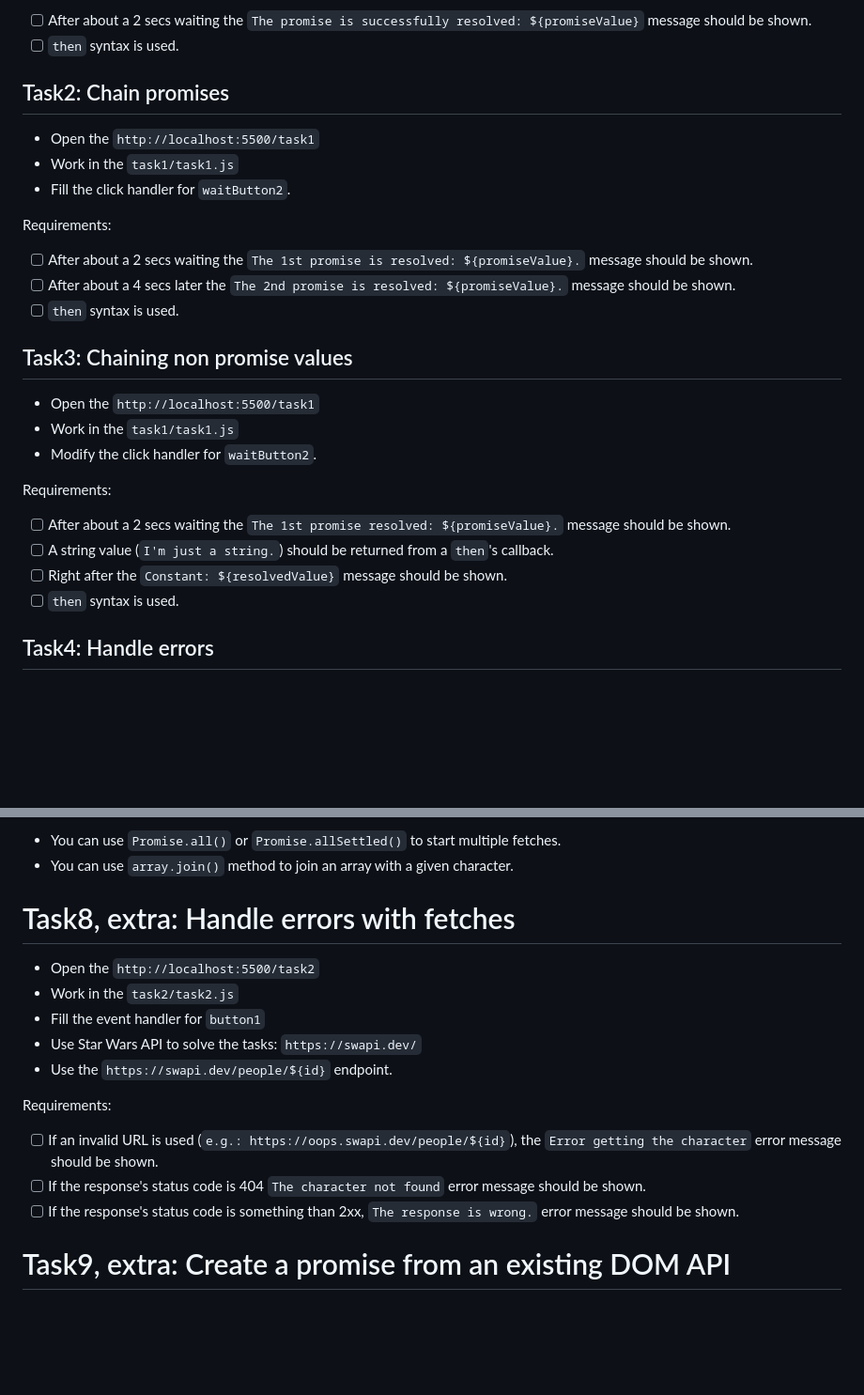
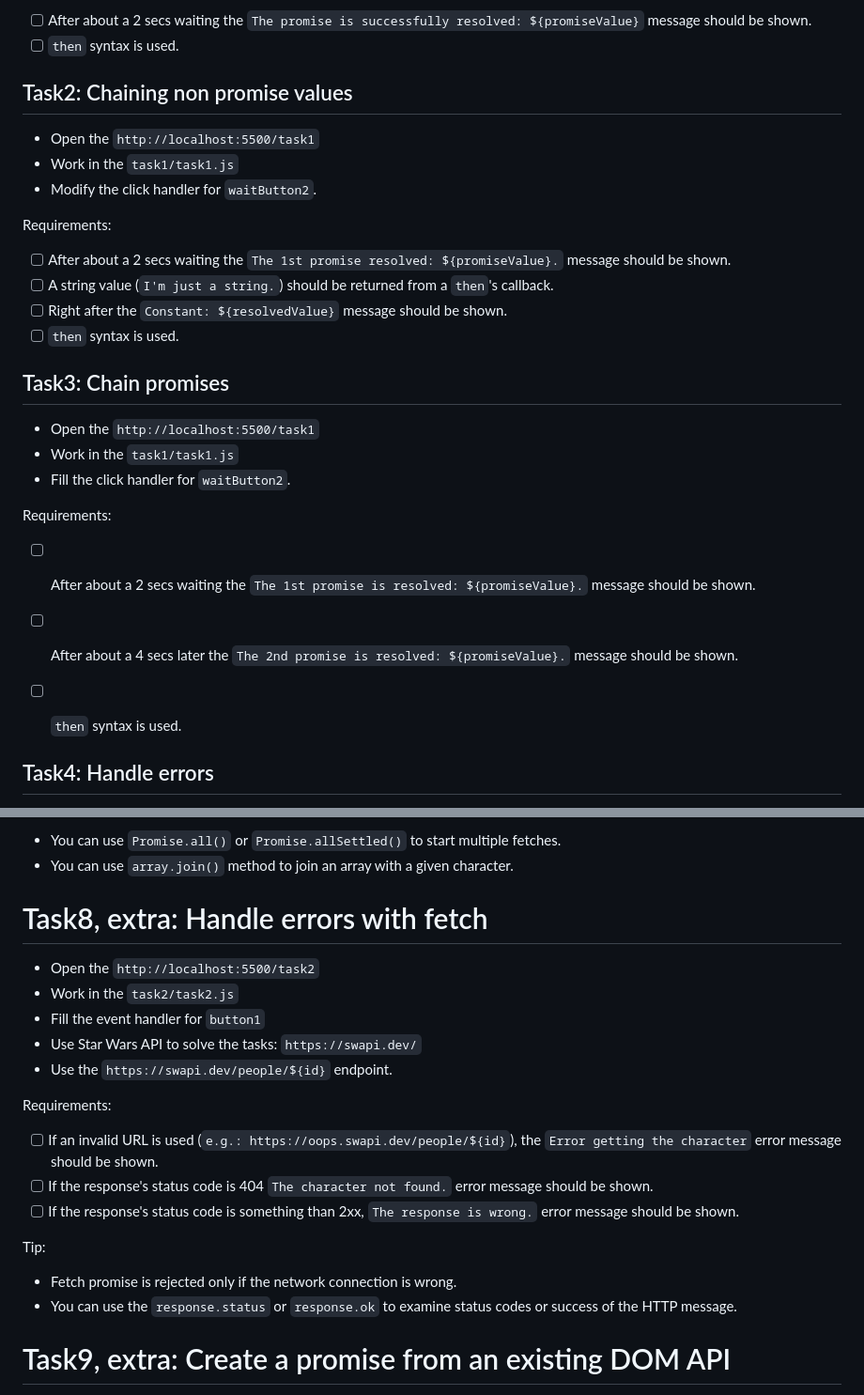
Before and after one commit to CodecoolGlobal/async-workshop-template, a Markdown page: README.md, 2 parts joined by grey strips. Shown: that part at 94% size. Rendered like a GitHub page; blank space fills up the shorter version.

Commit message:
replace two tasks to its logical order, minor fixes and tipp additions

```diff
--- a/README.md
+++ b/README.md
@@ -46,7 +46,20 @@ Requirements:
 - [ ] After about a 2 secs waiting the `The promise is successfully resolved: ${promiseValue}` message should be shown.
 - [ ] `then` syntax is used.
 
-## Task2: Chain promises
+## Task2: Chaining non promise values
+
+- Open the `http://localhost:5500/task1`
+- Work in the `task1/task1.js`
+- Modify the click handler for `waitButton2`.
+
+Requirements:
+
+- [ ] After about a 2 secs waiting the `The 1st promise resolved: ${promiseValue}.` message should be shown.
+- [ ] A string value (`I'm just a string.`) should be returned from a `then`'s callback.
+- [ ] Right after the `Constant: ${resolvedValue}` message should be shown.
+- [ ] `then` syntax is used.
+
+## Task3: Chain promises
 
 - Open the `http://localhost:5500/task1`
 - Work in the `task1/task1.js`
@@ -58,18 +71,6 @@ Requirements:
 - [ ] After about a 4 secs later the `The 2nd promise is resolved: ${promiseValue}.` message should be shown.
 - [ ] `then` syntax is used.
 
-## Task3: Chaining non promise values
-
-- Open the `http://localhost:5500/task1`
-- Work in the `task1/task1.js`
-- Modify the click handler for `waitButton2`.
-
-Requirements:
-
-- [ ] After about a 2 secs waiting the `The 1st promise resolved: ${promiseValue}.` message should be shown.
-- [ ] A string value (`I'm just a string.`) should be returned from a `then`'s callback.
-- [ ] Right after the `Constant: ${resolvedValue}` message should be shown.
-- [ ] `then` syntax is used.
 
 ## Task4: Handle errors
 
@@ -150,7 +151,7 @@ Tips:
   - You can use `Promise.all()` or `Promise.allSettled()` to start multiple fetches.
   - You can use `array.join()` method to join an array with a given character.
 
-# Task8, extra: Handle errors with fetches
+# Task8, extra: Handle errors with fetch
 
 - Open the `http://localhost:5500/task2`
 - Work in the `task2/task2.js`
@@ -160,8 +161,12 @@ Tips:
 
 Requirements:
   - [ ] If an invalid URL is used (`e.g.: https://oops.swapi.dev/people/${id}`), the `Error getting the character` error message should be shown.
-  - [ ] If the response's status code is 404 `The character not found` error message should be shown.
+  - [ ] If the response's status code is 404 `The character not found.` error message should be shown.
   - [ ] If the response's status code is something than 2xx, `The response is wrong.` error message should be shown.
+
+Tip:
+  - Fetch promise is rejected only if the network connection is wrong.
+  - You can use the `response.status` or `response.ok` to examine status codes or success of the HTTP message.
 
 # Task9, extra: Create a promise from an existing DOM API
 
```
